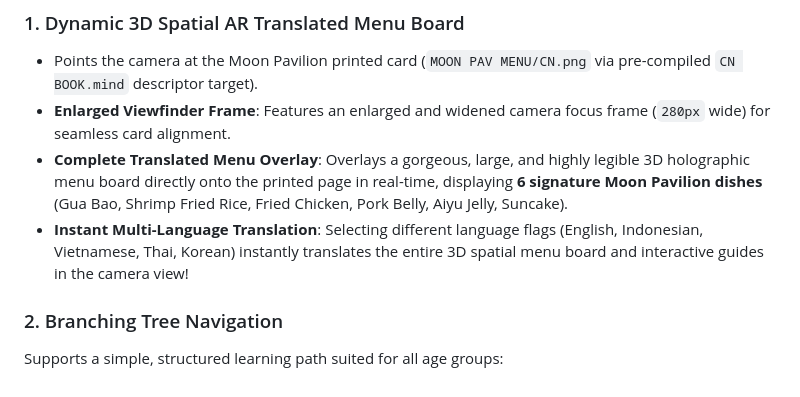
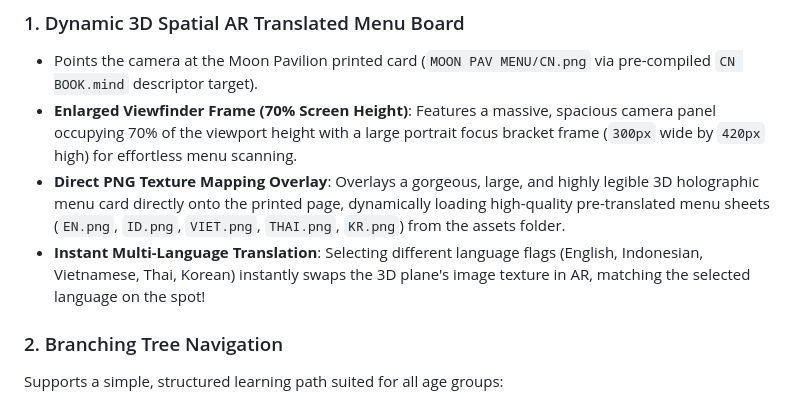
Before and after one commit to rsabrinnia04/MenuScanner, a Markdown page: README.md, the part around the change. Rendered like a GitHub page.

```diff
--- a/README.md
+++ b/README.md
@@ -19,9 +19,9 @@ The UI features a **premium soft-light aesthetic** tailored for all ages, replac
 
 ### 1. Dynamic 3D Spatial AR Translated Menu Board
 *   Points the camera at the Moon Pavilion printed card (`MOON PAV MENU/CN.png` via pre-compiled `CN BOOK.mind` descriptor target).
-*   **Enlarged Viewfinder Frame**: Features an enlarged and widened camera focus frame (`280px` wide) for seamless card alignment.
-*   **Complete Translated Menu Overlay**: Overlays a gorgeous, large, and highly legible 3D holographic menu board directly onto the printed page in real-time, displaying **6 signature Moon Pavilion dishes** (Gua Bao, Shrimp Fried Rice, Fried Chicken, Pork Belly, Aiyu Jelly, Suncake).
-*   **Instant Multi-Language Translation**: Selecting different language flags (English, Indonesian, Vietnamese, Thai, Korean) instantly translates the entire 3D spatial menu board and interactive guides in the camera view!
+*   **Enlarged Viewfinder Frame (70% Screen Height)**: Features a massive, spacious camera panel occupying 70% of the viewport height with a large portrait focus bracket frame (`300px` wide by `420px` high) for effortless menu scanning.
+*   **Direct PNG Texture Mapping Overlay**: Overlays a gorgeous, large, and highly legible 3D holographic menu card directly onto the printed page, dynamically loading high-quality pre-translated menu sheets (`EN.png`, `ID.png`, `VIET.png`, `THAI.png`, `KR.png`) from the assets folder.
+*   **Instant Multi-Language Translation**: Selecting different language flags (English, Indonesian, Vietnamese, Thai, Korean) instantly swaps the 3D plane's image texture in AR, matching the selected language on the spot!
 
 ### 2. Branching Tree Navigation
 Supports a simple, structured learning path suited for all age groups:
```
